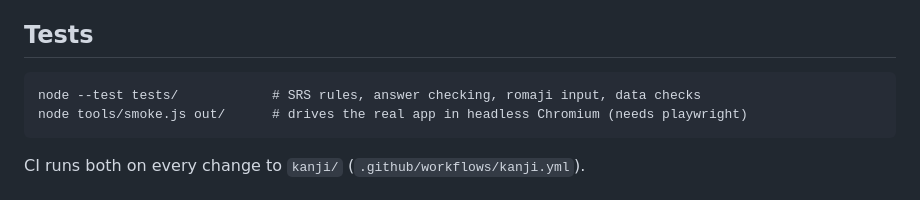
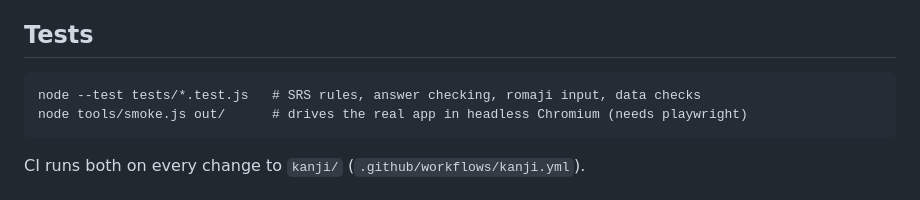
Before and after one commit to tristant123/kanji-ladder, a Markdown page: README.md, the part around the change. Drawn GitHub-style.

Commit message:
kanji CI: pass the test files to node --test explicitly
Node 22 treats a bare directory argument as a module path, so the unit
test step failed before running anything.

Co-Authored-By: Claude Opus 5.5 <noreply@anthropic.com>
Claude-Session: https://claude.ai/code/session_01AUKNWQQSjzesQBGvwd4sbj

````diff
--- a/README.md
+++ b/README.md
@@ -100,7 +100,7 @@ The build warns when a story mentions a radical the kanji isn't made of.
 ## Tests
 
 ```
-node --test tests/            # SRS rules, answer checking, romaji input, data checks
+node --test tests/*.test.js   # SRS rules, answer checking, romaji input, data checks
 node tools/smoke.js out/      # drives the real app in headless Chromium (needs playwright)
 ```
 
````
